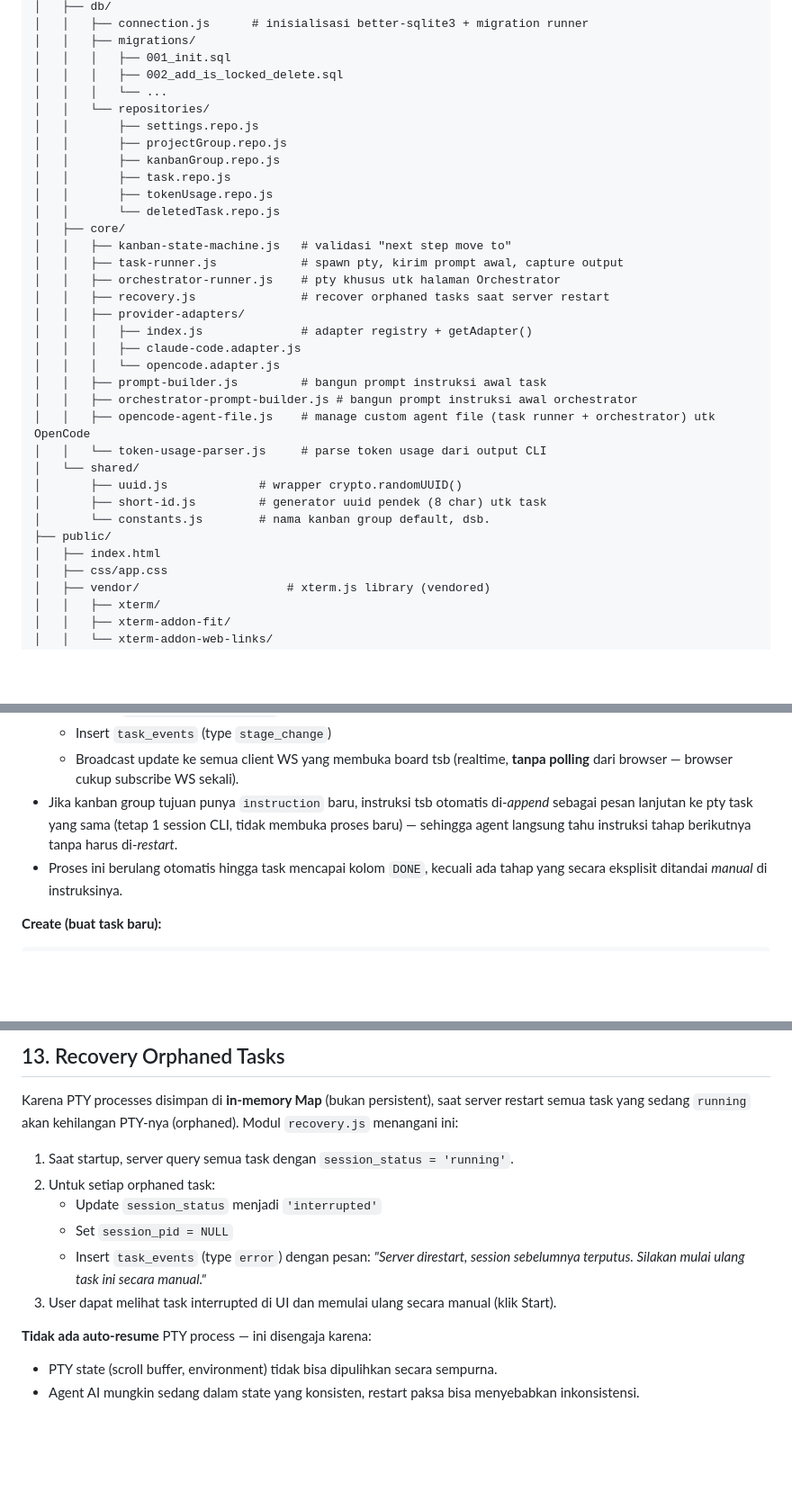
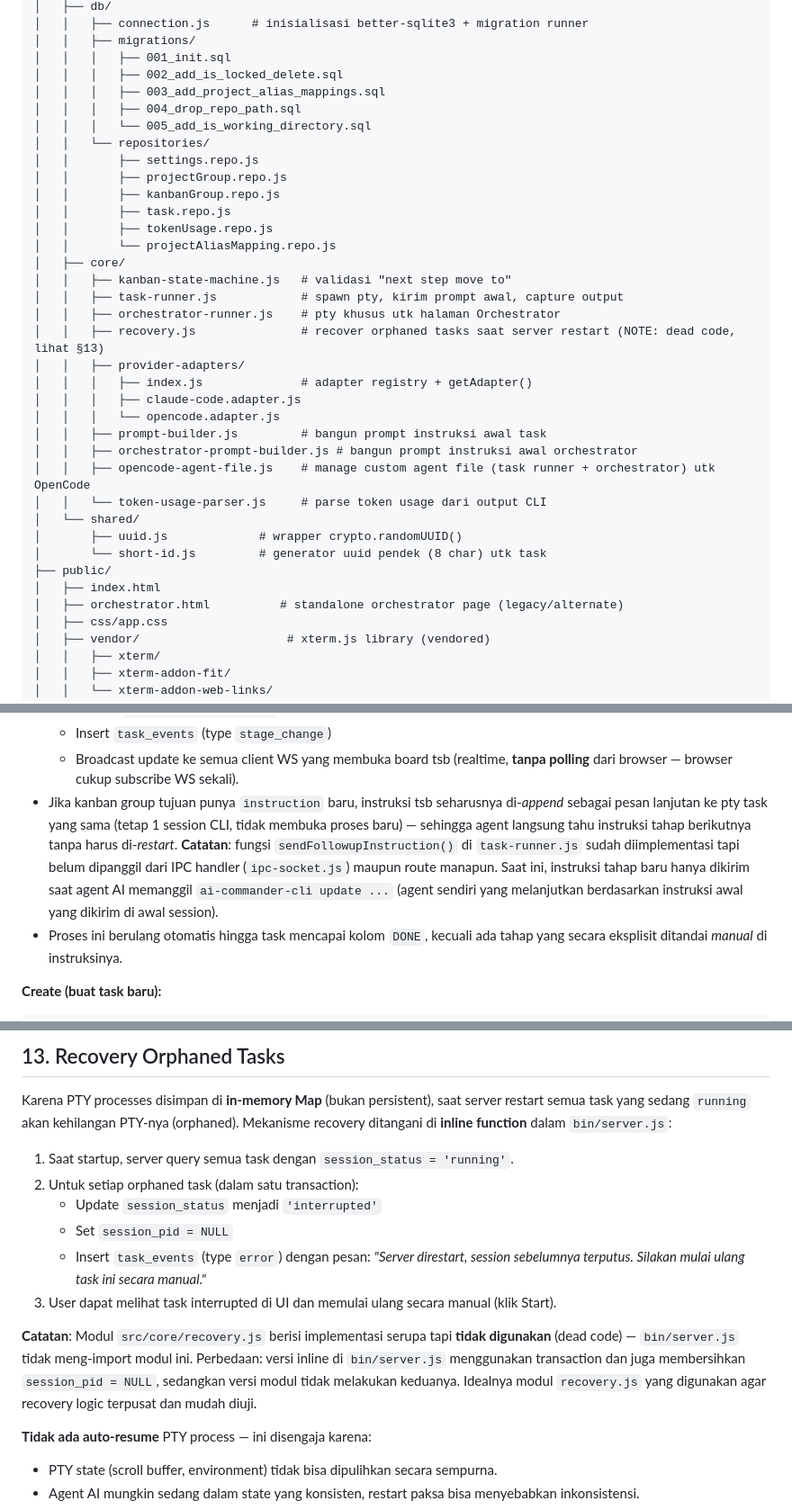
Before and after one commit to masWahyuBayuAji/Ai-Commander, a Markdown page: ARCHITECTURE.md, 3 parts joined by grey strips. Shown at 90% size. GitHub-like rendering; blank space fills up the shorter version.

```diff
--- a/ARCHITECTURE.md
+++ b/ARCHITECTURE.md
@@ -89,19 +89,21 @@ ai-commander/
 │   │   ├── migrations/
 │   │   │   ├── 001_init.sql
 │   │   │   ├── 002_add_is_locked_delete.sql
-│   │   │   └── ...
+│   │   │   ├── 003_add_project_alias_mappings.sql
+│   │   │   ├── 004_drop_repo_path.sql
+│   │   │   └── 005_add_is_working_directory.sql
 │   │   └── repositories/
 │   │       ├── settings.repo.js
 │   │       ├── projectGroup.repo.js
 │   │       ├── kanbanGroup.repo.js
 │   │       ├── task.repo.js
 │   │       ├── tokenUsage.repo.js
-│   │       └── deletedTask.repo.js
+│   │       └── projectAliasMapping.repo.js
 │   ├── core/
 │   │   ├── kanban-state-machine.js   # validasi "next step move to"
 │   │   ├── task-runner.js            # spawn pty, kirim prompt awal, capture output
 │   │   ├── orchestrator-runner.js    # pty khusus utk halaman Orchestrator
-│   │   ├── recovery.js               # recover orphaned tasks saat server restart
+│   │   ├── recovery.js               # recover orphaned tasks saat server restart (NOTE: dead code, lihat §13)
 │   │   ├── provider-adapters/
 │   │   │   ├── index.js              # adapter registry + getAdapter()
 │   │   │   ├── claude-code.adapter.js
@@ -112,10 +114,10 @@ ai-commander/
 │   │   └── token-usage-parser.js     # parse token usage dari output CLI
 │   └── shared/
 │       ├── uuid.js             # wrapper crypto.randomUUID()
-│       ├── short-id.js         # generator uuid pendek (8 char) utk task
-│       └── constants.js        # nama kanban group default, dsb.
+│       └── short-id.js         # generator uuid pendek (8 char) utk task
 ├── public/
 │   ├── index.html
+│   ├── orchestrator.html          # standalone orchestrator page (legacy/alternate)
 │   ├── css/app.css
 │   ├── vendor/                     # xterm.js library (vendored)
 │   │   ├── xterm/
@@ -325,10 +350,15 @@ ai-commander-cli update <project_group_uuid|-> <task_uuid> <target_kanban_group_
   - Insert `task_events` (type `stage_change`)
   - Broadcast update ke semua client WS yang membuka board tsb (realtime,
     **tanpa polling** dari browser — browser cukup subscribe WS sekali).
-- Jika kanban group tujuan punya `instruction` baru, instruksi tsb otomatis
+- Jika kanban group tujuan punya `instruction` baru, instruksi tsb seharusnya
   di-*append* sebagai pesan lanjutan ke pty task yang sama (tetap 1 session
   CLI, tidak membuka proses baru) — sehingga agent langsung tahu instruksi
-  tahap berikutnya tanpa harus di-*restart*.
+  tahap berikutnya tanpa harus di-*restart*. **Catatan**: fungsi
+  `sendFollowupInstruction()` di `task-runner.js` sudah diimplementasi tapi
+  belum dipanggil dari IPC handler (`ipc-socket.js`) maupun route manapun.
+  Saat ini, instruksi tahap baru hanya dikirim saat agent AI memanggil
+  `ai-commander-cli update ...` (agent sendiri yang melanjutkan berdasarkan
+  instruksi awal yang dikirim di awal session).
 - Proses ini berulang otomatis hingga task mencapai kolom `DONE`, kecuali
   ada tahap yang secara eksplisit ditandai *manual* di instruksinya.
 
@@ -520,16 +571,24 @@ Karena seluruh operasi CLI dijalankan tanpa konfirmasi manual, ai-commander
 
 Karena PTY processes disimpan di **in-memory Map** (bukan persistent), saat
 server restart semua task yang sedang `running` akan kehilangan PTY-nya
-(orphaned). Modul `recovery.js` menangani ini:
+(orphaned). Mekanisme recovery ditangani di **inline function** dalam
+`bin/server.js`:
 
 1. Saat startup, server query semua task dengan `session_status = 'running'`.
-2. Untuk setiap orphaned task:
+2. Untuk setiap orphaned task (dalam satu transaction):
    - Update `session_status` menjadi `'interrupted'`
    - Set `session_pid = NULL`
    - Insert `task_events` (type `error`) dengan pesan: *"Server direstart,
      session sebelumnya terputus. Silakan mulai ulang task ini secara manual."*
 3. User dapat melihat task interrupted di UI dan memulai ulang secara manual
    (klik Start).
+
+**Catatan**: Modul `src/core/recovery.js` berisi implementasi serupa tapi
+**tidak digunakan** (dead code) — `bin/server.js` tidak meng-import modul
+ini. Perbedaan: versi inline di `bin/server.js` menggunakan transaction dan
+juga membersihkan `session_pid = NULL`, sedangkan versi modul tidak melakukan
+keduanya. Idealnya modul `recovery.js` yang digunakan agar recovery logic
+terpusat dan mudah diuji.
 
 **Tidak ada auto-resume** PTY process — ini disengaja karena:
 - PTY state (scroll buffer, environment) tidak bisa dipulihkan secara
```
Also changed, not shown: other parts of ARCHITECTURE.md (+56 -12 lines), README.md (+2 -2 lines).
